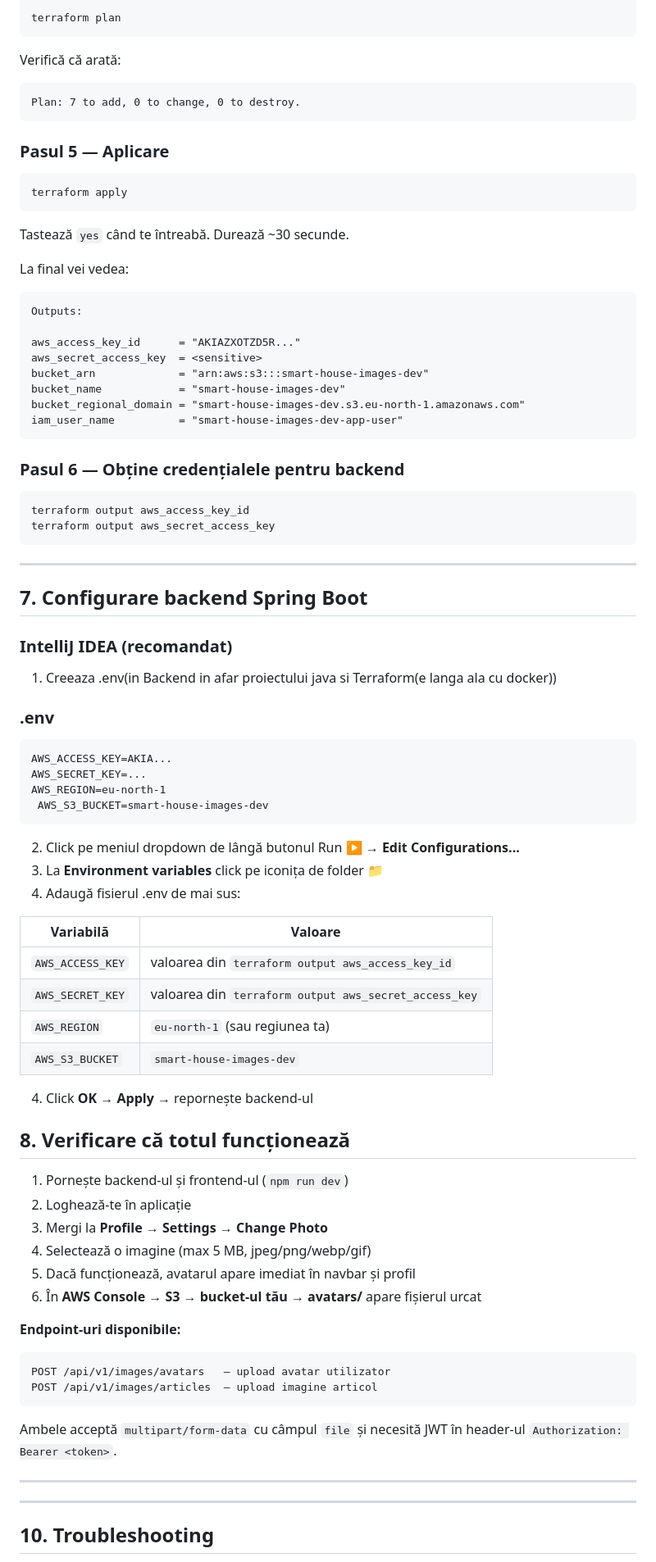
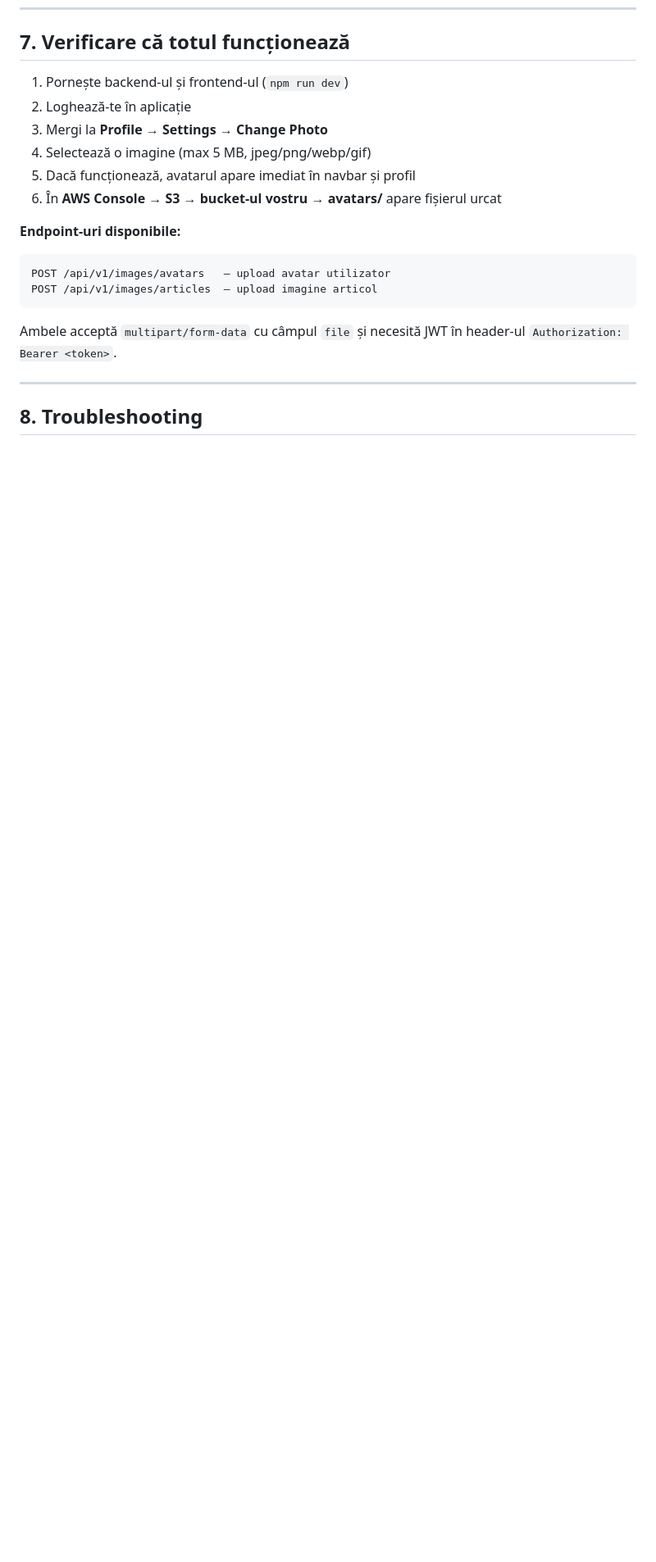
Before and after one commit to AndrewRTG/smart-house-builder, a Markdown page: Backend/Terraform/README (10).md, the part around one of its changes. Shown at 82% size. GitHub-like rendering; blank space fills up the shorter version.

````diff
--- a/Backend/Terraform/README (10).md
+++ b/Backend/Terraform/README (10).md
@@ -207,77 +70,11 @@ Terraform has been successfully initialized!
-```bash
-terraform plan
-```
-
-Verifică că arată:
-```
-Plan: 7 to add, 0 to change, 0 to destroy.
-```
-
-### Pasul 5 — Aplicare
-
-```bash
-terraform apply
-```
-
-Tastează `yes` când te întreabă. Durează ~30 secunde.
-
-La final vei vedea:
-
-```
-Outputs:
-
-aws_access_key_id      = "AKIAZXOTZD5R..."
-aws_secret_access_key  = <sensitive>
-bucket_arn             = "arn:aws:s3:::smart-house-images-dev"
-bucket_name            = "smart-house-images-dev"
-bucket_regional_domain = "smart-house-images-dev.s3.eu-north-1.amazonaws.com"
-iam_user_name          = "smart-house-images-dev-app-user"
-```
-
-### Pasul 6 — Obține credențialele pentru backend
-
-```bash
-terraform output aws_access_key_id
-terraform output aws_secret_access_key
-```
----
-
-## 7. Configurare backend Spring Boot
-
-### IntelliJ IDEA (recomandat)
-1. Creeaza .env(in Backend in afar proiectului java si Terraform(e langa ala cu docker))
-
-### .env
-
-```cmd
-AWS_ACCESS_KEY=AKIA...
-AWS_SECRET_KEY=...
-AWS_REGION=eu-north-1
- AWS_S3_BUCKET=smart-house-images-dev
-```
-
-2. Click pe meniul dropdown de lângă butonul Run ▶ → **Edit Configurations...**
-3. La **Environment variables** click pe iconița de folder 📁
-3. Adaugă fisierul .env de mai sus:
-
-| Variabilă | Valoare |
-|-----------|---------|
-| `AWS_ACCESS_KEY` | valoarea din `terraform output aws_access_key_id` |
-| `AWS_SECRET_KEY` | valoarea din `terraform output aws_secret_access_key` |
-| `AWS_REGION` | `eu-north-1` (sau regiunea ta) |
-| `AWS_S3_BUCKET` | `smart-house-images-dev` |
-
-4. Click **OK** → **Apply** → repornește backend-ul
-
-
-## 8. Verificare că totul funcționează
+## 7. Verificare că totul funcționează
 
 1. Pornește backend-ul și frontend-ul (`npm run dev`)
 2. Loghează-te în aplicație
 3. Mergi la **Profile → Settings → Change Photo**
 4. Selectează o imagine (max 5 MB, jpeg/png/webp/gif)
 5. Dacă funcționează, avatarul apare imediat în navbar și profil
-6. În **AWS Console → S3 → bucket-ul tău → avatars/** apare fișierul urcat
+6. În **AWS Console → S3 → bucket-ul vostru → avatars/** apare fișierul urcat
 
 **Endpoint-uri disponibile:**
 
@@ -290,8 +87,6 @@ Ambele acceptă `multipart/form-data` cu câmpul `file` și necesită JWT în he
 
 ---
 
----
-
-## 10. Troubleshooting
+## 8. Troubleshooting
 
 **`Error: InvalidClientTokenId`**
````
Also changed, not shown: other parts of Backend/Terraform/README (10).md (+32 -169 lines).
